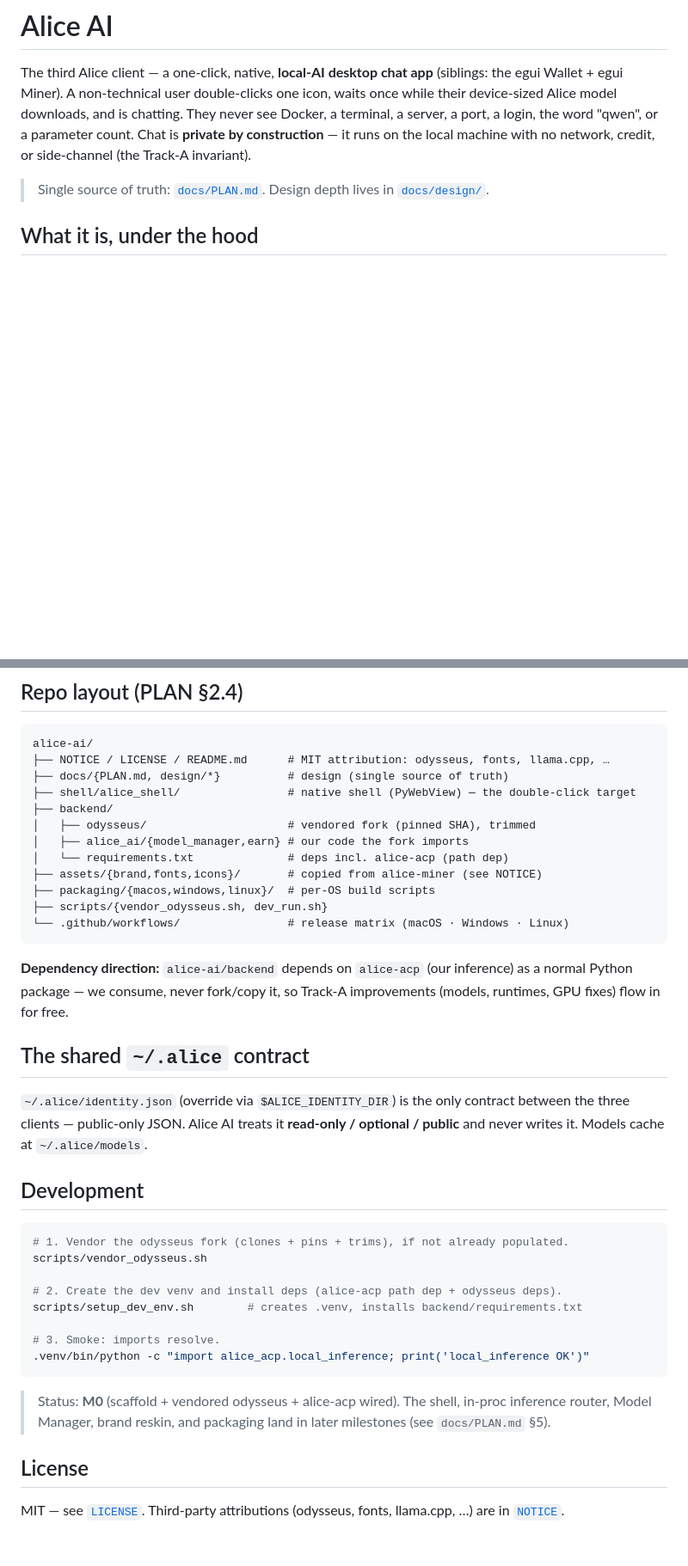
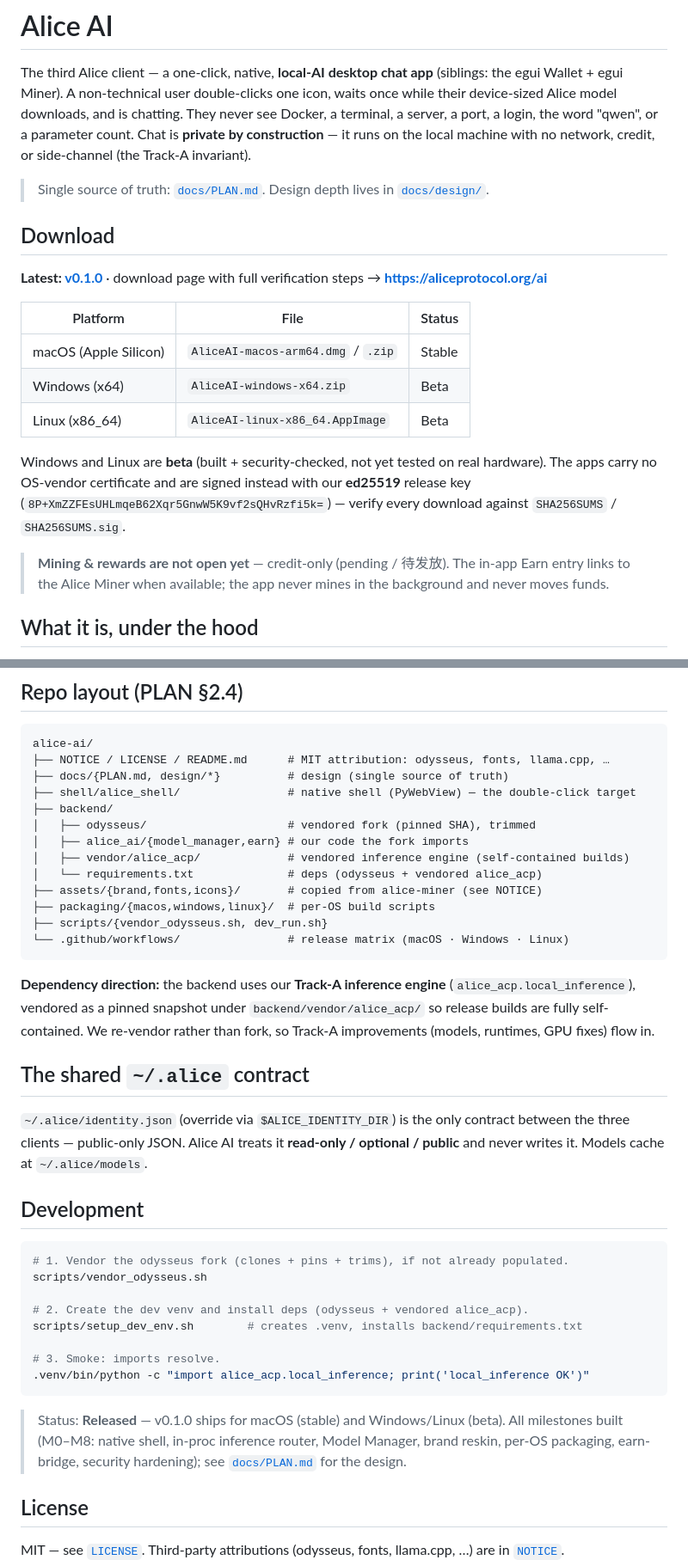
Before and after one commit to V-SK/alice-ai, a Markdown page: README.md, 2 parts joined by grey strips. Shown at 86% size. GitHub-like rendering; blank space fills up the shorter version.

Commit message:
docs: README -> released (download + verify; 3-OS, Win/Linux beta) [skip ci]
Reflects the v0.1.0 launch: add a Download section (releases + aliceprotocol.org/ai,
3-OS with Win/Linux beta, ed25519 verify), flip the stale 'Status: M0 scaffold' note
to Released, and correct the alice_acp path-dep references to the vendored snapshot.

Co-Authored-By: Claude Opus 4.8 (1M context) <noreply@anthropic.com>

````diff
--- a/README.md
+++ b/README.md
@@ -10,6 +10,20 @@ invariant).
 
 > Single source of truth: [`docs/PLAN.md`](docs/PLAN.md). Design depth lives in
 > [`docs/design/`](docs/design/).
+
+## Download
+
+**Latest: [v0.1.0](https://github.com/V-SK/alice-ai/releases/latest)** · download page with full verification steps → **https://aliceprotocol.org/ai**
+
+| Platform | File | Status |
+|---|---|---|
+| macOS (Apple Silicon) | `AliceAI-macos-arm64.dmg` / `.zip` | Stable |
+| Windows (x64) | `AliceAI-windows-x64.zip` | Beta |
+| Linux (x86_64) | `AliceAI-linux-x86_64.AppImage` | Beta |
+
+Windows and Linux are **beta** (built + security-checked, not yet tested on real hardware). The apps carry no OS-vendor certificate and are signed instead with our **ed25519** release key (`8P+XmZZFEsUHLmqeB62Xqr5GnwW5K9vf2sQHvRzfi5k=`) — verify every download against `SHA256SUMS` / `SHA256SUMS.sig`.
+
+> **Mining & rewards are not open yet** — credit-only (pending / 待发放). The in-app Earn entry links to the Alice Miner when available; the app never mines in the background and never moves funds.
 
 ## What it is, under the hood
 
@@ -31,16 +45,19 @@ alice-ai/
 ├── backend/
 │   ├── odysseus/                     # vendored fork (pinned SHA), trimmed
 │   ├── alice_ai/{model_manager,earn} # our code the fork imports
-│   └── requirements.txt              # deps incl. alice-acp (path dep)
+│   ├── vendor/alice_acp/             # vendored inference engine (self-contained builds)
+│   └── requirements.txt              # deps (odysseus + vendored alice_acp)
 ├── assets/{brand,fonts,icons}/       # copied from alice-miner (see NOTICE)
 ├── packaging/{macos,windows,linux}/  # per-OS build scripts
 ├── scripts/{vendor_odysseus.sh, dev_run.sh}
 └── .github/workflows/                # release matrix (macOS · Windows · Linux)
 ```
 
-**Dependency direction:** `alice-ai/backend` depends on `alice-acp` (our
-inference) as a normal Python package — we consume, never fork/copy it, so
-Track-A improvements (models, runtimes, GPU fixes) flow in for free.
+**Dependency direction:** the backend uses our **Track-A inference engine**
+(`alice_acp.local_inference`), vendored as a pinned snapshot under
+`backend/vendor/alice_acp/` so release builds are fully self-contained. We
+re-vendor rather than fork, so Track-A improvements (models, runtimes, GPU
+fixes) flow in.
 
 ## The shared `~/.alice` contract
 
@@ -55,16 +72,17 @@ contract between the three clients — public-only JSON. Alice AI treats it
 # 1. Vendor the odysseus fork (clones + pins + trims), if not already populated.
 scripts/vendor_odysseus.sh
 
-# 2. Create the dev venv and install deps (alice-acp path dep + odysseus deps).
+# 2. Create the dev venv and install deps (odysseus + vendored alice_acp).
 scripts/setup_dev_env.sh        # creates .venv, installs backend/requirements.txt
 
 # 3. Smoke: imports resolve.
 .venv/bin/python -c "import alice_acp.local_inference; print('local_inference OK')"
 ```
 
-> Status: **M0** (scaffold + vendored odysseus + alice-acp wired). The shell,
-> in-proc inference router, Model Manager, brand reskin, and packaging land in
-> later milestones (see `docs/PLAN.md` §5).
+> Status: **Released** — v0.1.0 ships for macOS (stable) and Windows/Linux
+> (beta). All milestones built (M0–M8: native shell, in-proc inference router,
+> Model Manager, brand reskin, per-OS packaging, earn-bridge, security
+> hardening); see [`docs/PLAN.md`](docs/PLAN.md) for the design.
 
 ## License
 
````
